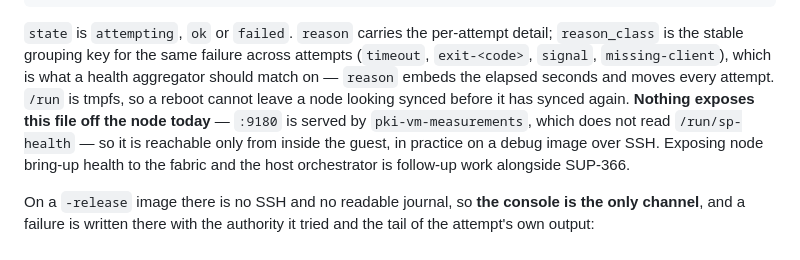
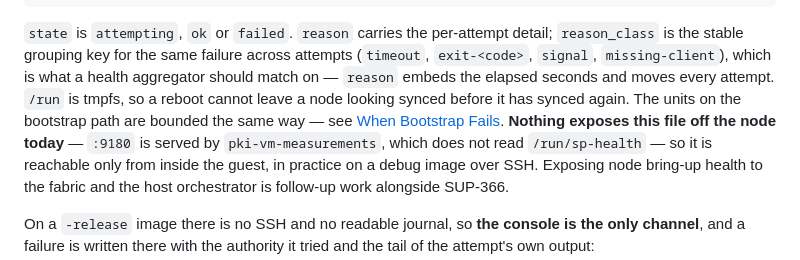
Before and after one commit to Super-Protocol/sp-vm, a Markdown page: docs/03-node-join.md, the part around the change. Rendered like a GitHub page.

```diff
--- a/docs/03-node-join.md
+++ b/docs/03-node-join.md
@@ -187,7 +187,9 @@ detail; `reason_class` is the stable grouping key for the same failure across
 attempts (`timeout`, `exit-<code>`, `signal`, `missing-client`), which is what a
 health aggregator should match on — `reason` embeds the elapsed seconds and
 moves every attempt. `/run` is tmpfs, so a reboot cannot leave a node looking
-synced before it has synced again. **Nothing exposes this
+synced before it has synced again. The units on the bootstrap path are bounded
+the same way — see
+[When Bootstrap Fails](02-first-vm-bootstrap.md#when-bootstrap-fails). **Nothing exposes this
 file off the node today** — `:9180` is served by `pki-vm-measurements`, which
 does not read `/run/sp-health` — so it is reachable only from inside the guest,
 in practice on a debug image over SSH. Exposing node bring-up health to the
```
Also changed, not shown: docs/02-first-vm-bootstrap.md (+41 -0 lines).
